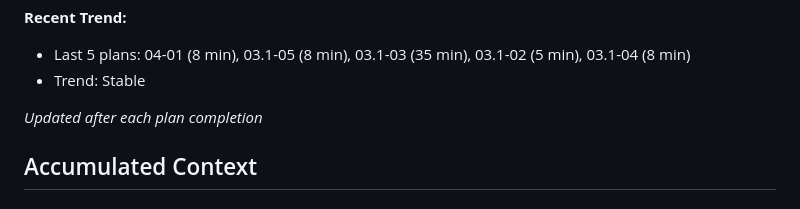
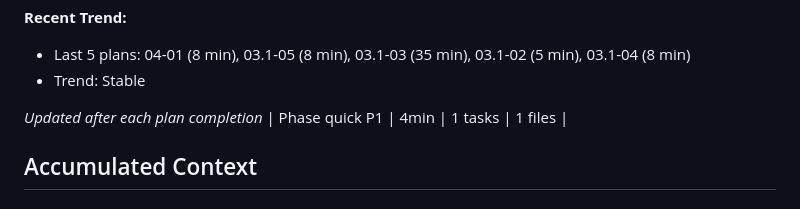
Before and after one commit to codehava/LeadX.v1, a Markdown page: .planning/STATE.md, the part around the change. Drawn GitHub-style.

Commit message:
docs(quick-1): complete ITERATION-SPEC plan summary and state update
Co-Authored-By: Claude Opus 4.6 <noreply@anthropic.com>

```diff
--- a/.planning/STATE.md
+++ b/.planning/STATE.md
@@ -39,6 +39,7 @@ Progress: [█████░░░░░] ~45%
 - Trend: Stable
 
 *Updated after each plan completion*
+| Phase quick P1 | 4min | 1 tasks | 1 files |
 
 ## Accumulated Context
 
```
Also changed, not shown: 1 other file.
